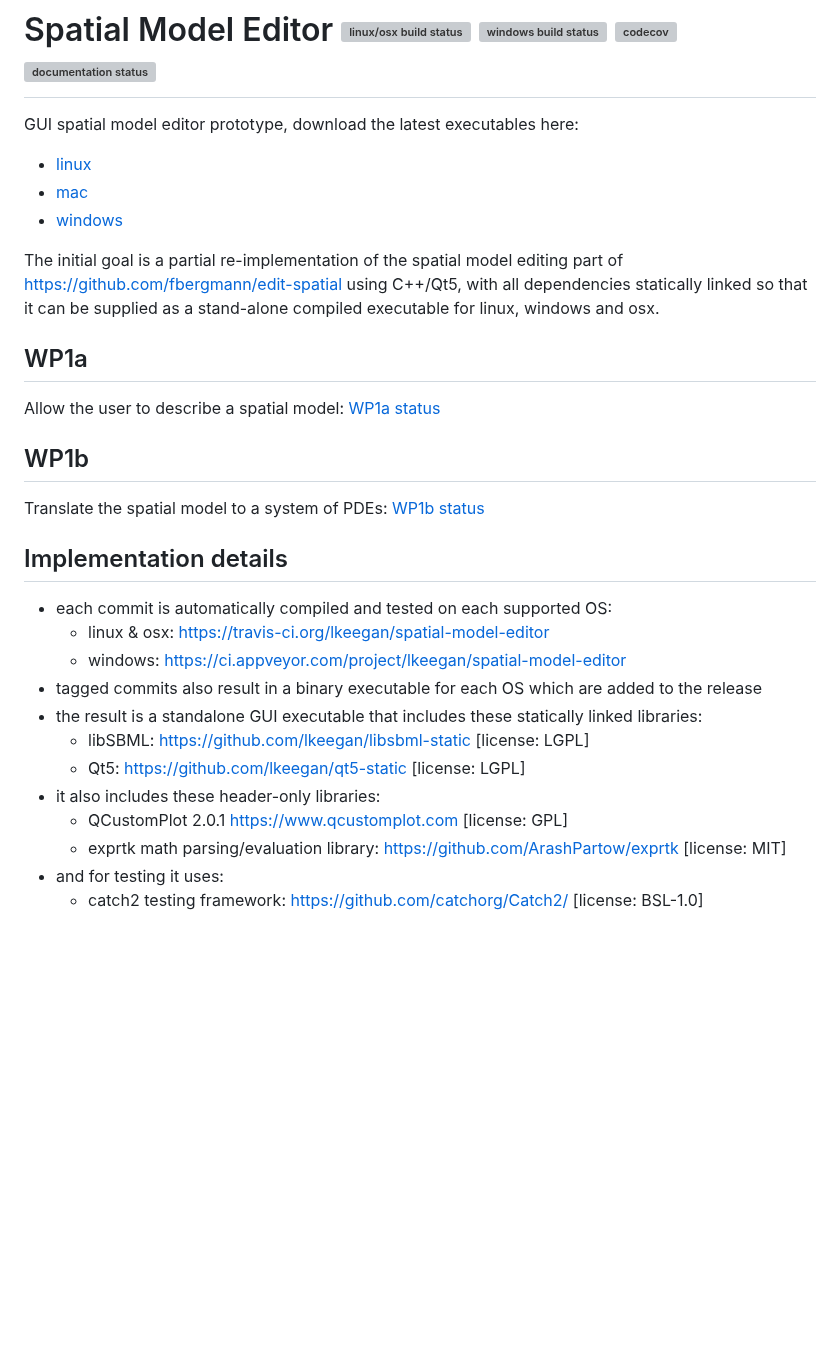
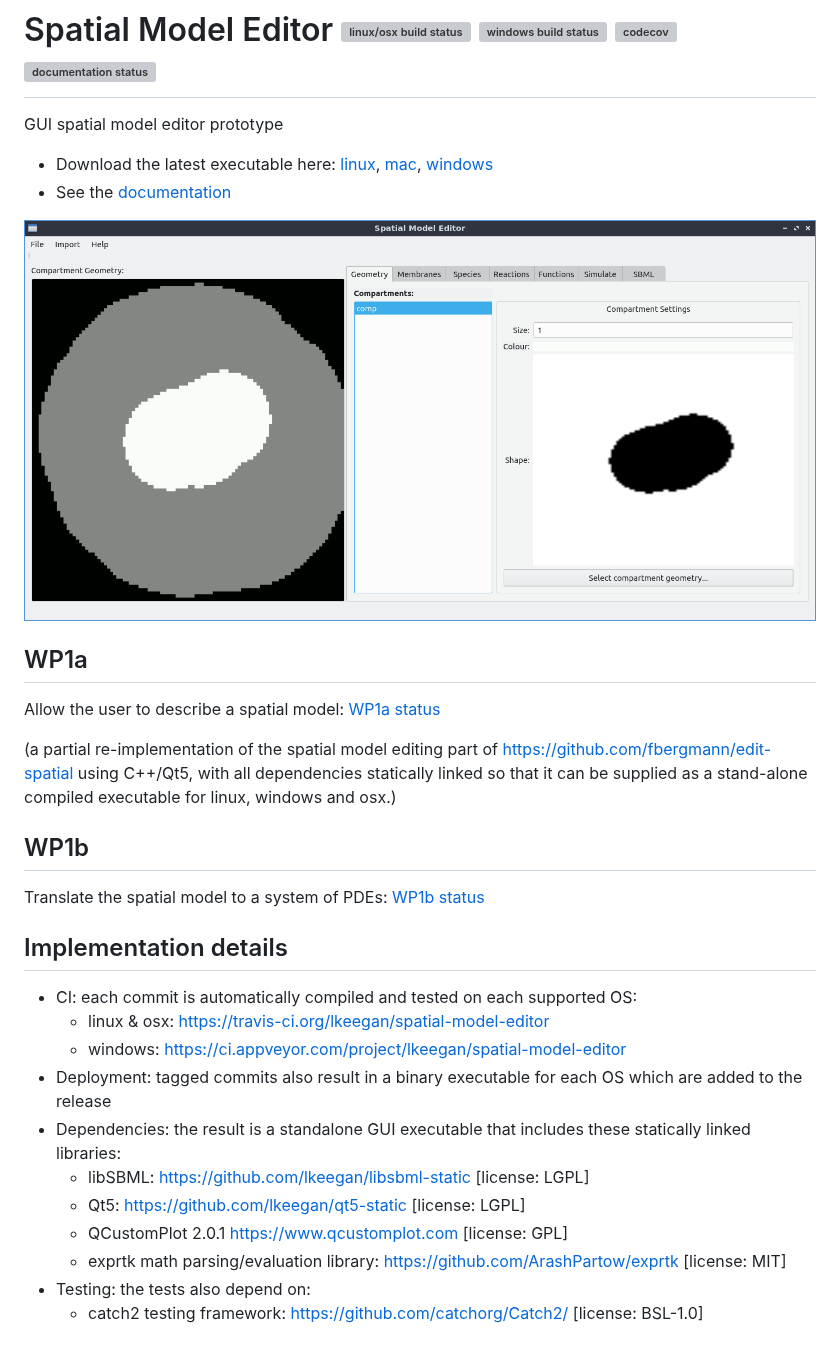
Before and after one commit to spatial-model-editor/spatial-model-editor, a Markdown page: README.md, the part around the change. Drawn GitHub-style; pictures changed too: docs/img/geometry.png (added); blank space fills up the shorter version; grey boxes are pictures that could not be loaded.

```diff
--- a/README.md
+++ b/README.md
@@ -1,30 +1,30 @@
 # Spatial Model Editor [![linux/osx build status](https://travis-ci.org/lkeegan/spatial-model-editor.svg?branch=master)](https://travis-ci.org/lkeegan/spatial-model-editor) [![windows build status](https://ci.appveyor.com/api/projects/status/0m87yyaalrrj5ndn?svg=true)](https://ci.appveyor.com/project/lkeegan/spatial-model-editor) [![codecov](https://codecov.io/gh/lkeegan/spatial-model-editor/branch/master/graph/badge.svg)](https://codecov.io/gh/lkeegan/spatial-model-editor) [![documentation status](https://readthedocs.org/projects/spatial-model-editor/badge/)](https://spatial-model-editor.readthedocs.io/en/latest/)
 
-GUI spatial model editor prototype, download the latest executables here:
+GUI spatial model editor prototype
 
-  - [linux](https://github.com/lkeegan/spatial-model-editor/releases/latest/download/spatial-model-editor)
-  - [mac](https://github.com/lkeegan/spatial-model-editor/releases/latest/download/spatial-model-editor.dmg)
-  - [windows](https://github.com/lkeegan/spatial-model-editor/releases/latest/download/spatial-model-editor.exe)
+  - Download the latest executable here: [linux](https://github.com/lkeegan/spatial-model-editor/releases/latest/download/spatial-model-editor), [mac](https://github.com/lkeegan/spatial-model-editor/releases/latest/download/spatial-model-editor.dmg), [windows](https://github.com/lkeegan/spatial-model-editor/releases/latest/download/spatial-model-editor.exe)
+  - See the [documentation](https://spatial-model-editor.readthedocs.io/en/latest/)
 
-The initial goal is a partial re-implementation of the spatial model editing part of https://github.com/fbergmann/edit-spatial using C++/Qt5, with all dependencies statically linked so that it can be supplied as a stand-alone compiled executable for linux, windows and osx.
+![screenshot](docs/img/geometry.png)
 
 ## WP1a
 Allow the user to describe a spatial model: [WP1a status](https://github.com/lkeegan/spatial-model-editor/projects/1)
+
+(a partial re-implementation of the spatial model editing part of https://github.com/fbergmann/edit-spatial using C++/Qt5, with all dependencies statically linked so that it can be supplied as a stand-alone compiled executable for linux, windows and osx.)
 
 ## WP1b
 Translate the spatial model to a system of PDEs: [WP1b status](https://github.com/lkeegan/spatial-model-editor/projects/2)
 
 ## Implementation details
 
-  - each commit is automatically compiled and tested on each supported OS:
+  - CI: each commit is automatically compiled and tested on each supported OS:
     - linux & osx: https://travis-ci.org/lkeegan/spatial-model-editor
     - windows: https://ci.appveyor.com/project/lkeegan/spatial-model-editor
-  - tagged commits also result in a binary executable for each OS which are added to the release
-  - the result is a standalone GUI executable that includes these statically linked libraries:
+  - Deployment: tagged commits also result in a binary executable for each OS which are added to the release
+  - Dependencies: the result is a standalone GUI executable that includes these statically linked libraries:
     - libSBML: https://github.com/lkeegan/libsbml-static [license: LGPL]
     - Qt5: https://github.com/lkeegan/qt5-static [license: LGPL]
-  - it also includes these header-only libraries:
     - QCustomPlot 2.0.1 https://www.qcustomplot.com [license: GPL]
     - exprtk math parsing/evaluation library: https://github.com/ArashPartow/exprtk [license: MIT]
-  - and for testing it uses:
+  - Testing: the tests also depend on:
     - catch2 testing framework: https://github.com/catchorg/Catch2/ [license: BSL-1.0]
```
Also changed, not shown: docs/img/concentration.png (added), docs/img/simulation.png (added), 5 other files.
